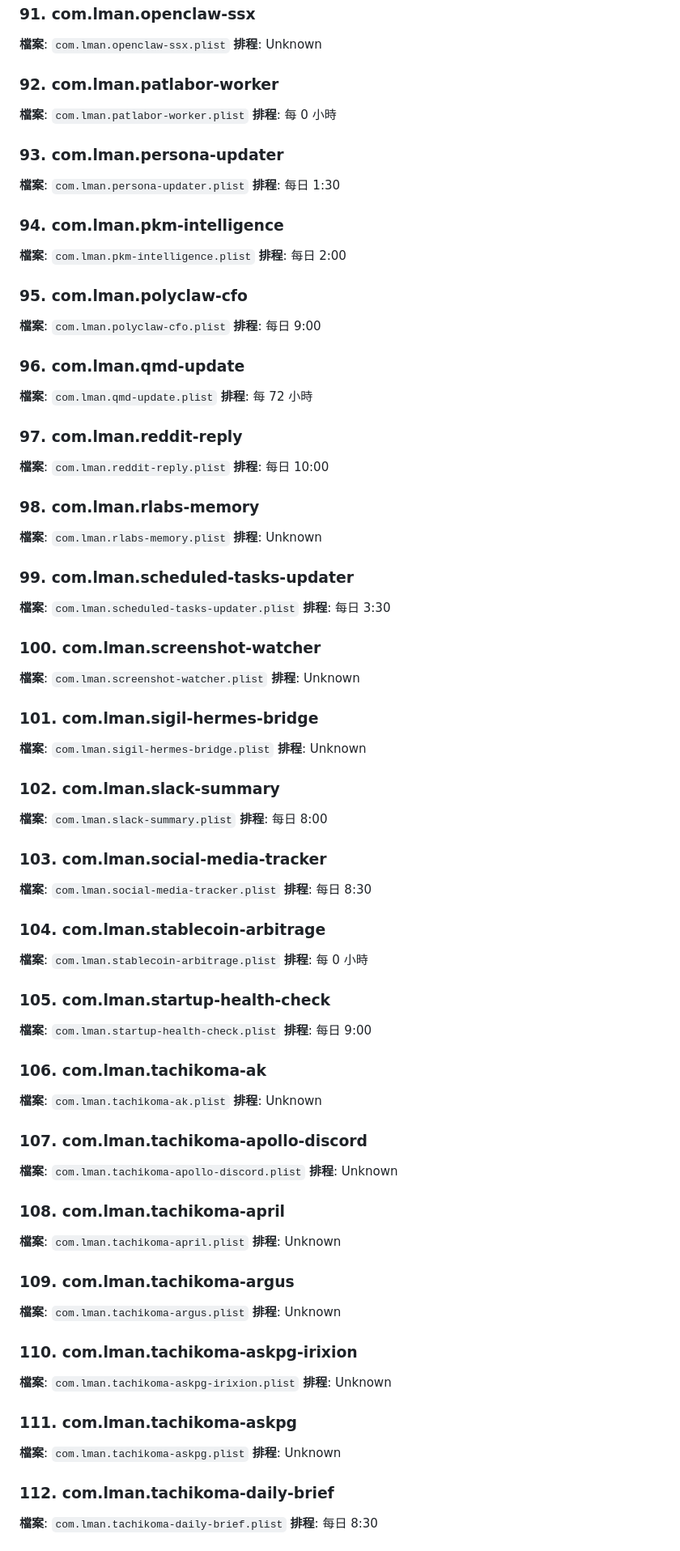
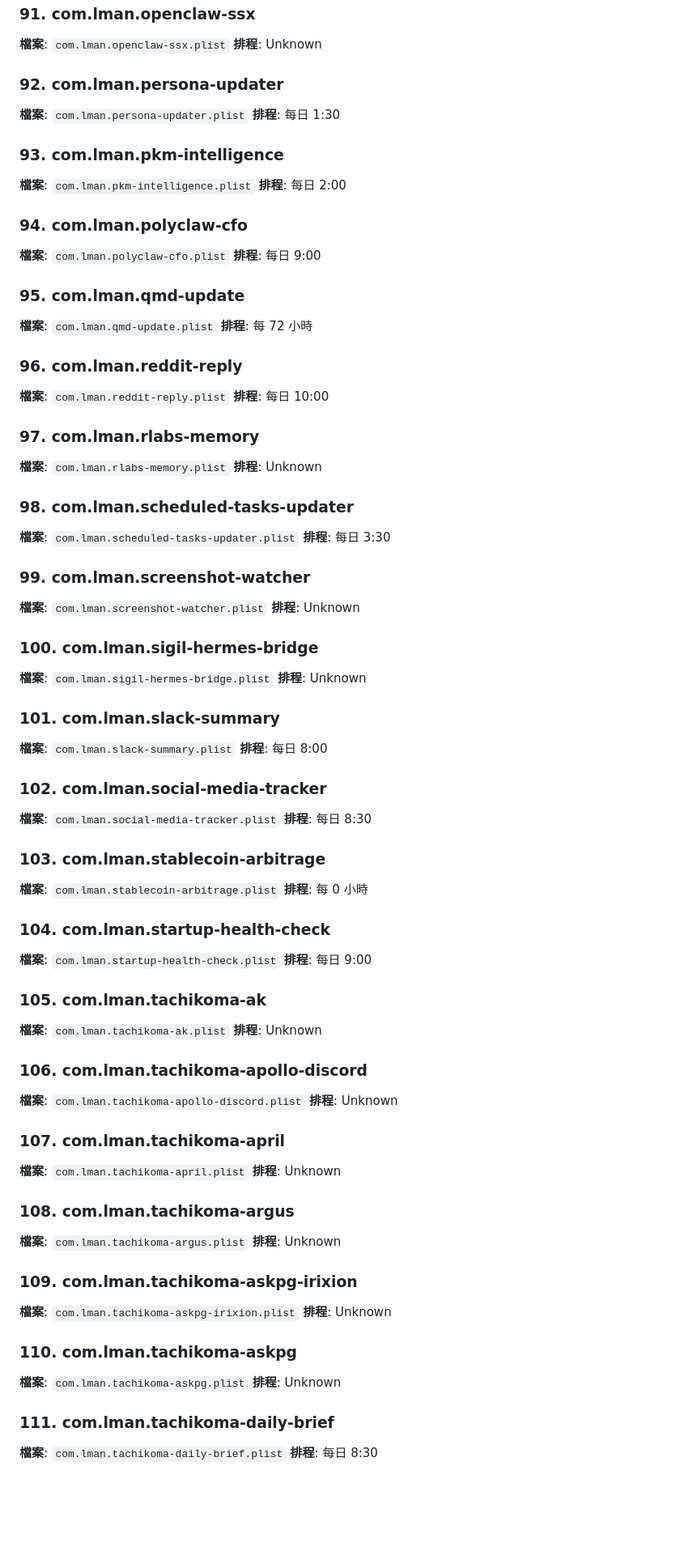
Before and after one commit to lmanchu/iris-system, a Markdown page: docs/FULL-SYSTEM-REFERENCE.md, the part around one of its changes. Shown at 81% size. GitHub-like rendering; blank space fills up the shorter version.

```diff
--- a/docs/FULL-SYSTEM-REFERENCE.md
+++ b/docs/FULL-SYSTEM-REFERENCE.md
@@ -605,127 +605,121 @@ Model Name: Mac Studio
 **排程**: Unknown
 
 
-### 92. com.lman.patlabor-worker
-
-**檔案**: `com.lman.patlabor-worker.plist`
-**排程**: 每 0 小時
-
-
-### 93. com.lman.persona-updater
+### 92. com.lman.persona-updater
 
 **檔案**: `com.lman.persona-updater.plist`
 **排程**: 每日 1:30
 
 
-### 94. com.lman.pkm-intelligence
+### 93. com.lman.pkm-intelligence
 
 **檔案**: `com.lman.pkm-intelligence.plist`
 **排程**: 每日 2:00
 
 
-### 95. com.lman.polyclaw-cfo
+### 94. com.lman.polyclaw-cfo
 
 **檔案**: `com.lman.polyclaw-cfo.plist`
 **排程**: 每日 9:00
 
 
-### 96. com.lman.qmd-update
+### 95. com.lman.qmd-update
 
 **檔案**: `com.lman.qmd-update.plist`
 **排程**: 每 72 小時
 
 
-### 97. com.lman.reddit-reply
+### 96. com.lman.reddit-reply
 
 **檔案**: `com.lman.reddit-reply.plist`
 **排程**: 每日 10:00
 
 
-### 98. com.lman.rlabs-memory
+### 97. com.lman.rlabs-memory
 
 **檔案**: `com.lman.rlabs-memory.plist`
 **排程**: Unknown
 
 
-### 99. com.lman.scheduled-tasks-updater
+### 98. com.lman.scheduled-tasks-updater
 
 **檔案**: `com.lman.scheduled-tasks-updater.plist`
 **排程**: 每日 3:30
 
 
-### 100. com.lman.screenshot-watcher
+### 99. com.lman.screenshot-watcher
 
 **檔案**: `com.lman.screenshot-watcher.plist`
 **排程**: Unknown
 
 
-### 101. com.lman.sigil-hermes-bridge
+### 100. com.lman.sigil-hermes-bridge
 
 **檔案**: `com.lman.sigil-hermes-bridge.plist`
 **排程**: Unknown
 
 
-### 102. com.lman.slack-summary
+### 101. com.lman.slack-summary
 
 **檔案**: `com.lman.slack-summary.plist`
 **排程**: 每日 8:00
 
 
-### 103. com.lman.social-media-tracker
+### 102. com.lman.social-media-tracker
 
 **檔案**: `com.lman.social-media-tracker.plist`
 **排程**: 每日 8:30
 
 
-### 104. com.lman.stablecoin-arbitrage
+### 103. com.lman.stablecoin-arbitrage
 
 **檔案**: `com.lman.stablecoin-arbitrage.plist`
 **排程**: 每 0 小時
 
 
-### 105. com.lman.startup-health-check
+### 104. com.lman.startup-health-check
 
 **檔案**: `com.lman.startup-health-check.plist`
 **排程**: 每日 9:00
 
 
-### 106. com.lman.tachikoma-ak
+### 105. com.lman.tachikoma-ak
 
 **檔案**: `com.lman.tachikoma-ak.plist`
 **排程**: Unknown
 
 
-### 107. com.lman.tachikoma-apollo-discord
+### 106. com.lman.tachikoma-apollo-discord
 
 **檔案**: `com.lman.tachikoma-apollo-discord.plist`
 **排程**: Unknown
 
 
-### 108. com.lman.tachikoma-april
+### 107. com.lman.tachikoma-april
 
 **檔案**: `com.lman.tachikoma-april.plist`
 **排程**: Unknown
 
 
-### 109. com.lman.tachikoma-argus
+### 108. com.lman.tachikoma-argus
 
 **檔案**: `com.lman.tachikoma-argus.plist`
 **排程**: Unknown
 
 
-### 110. com.lman.tachikoma-askpg-irixion
+### 109. com.lman.tachikoma-askpg-irixion
 
 **檔案**: `com.lman.tachikoma-askpg-irixion.plist`
 **排程**: Unknown
 
 
-### 111. com.lman.tachikoma-askpg
+### 110. com.lman.tachikoma-askpg
 
 **檔案**: `com.lman.tachikoma-askpg.plist`
 **排程**: Unknown
 
 
-### 112. com.lman.tachikoma-daily-brief
+### 111. com.lman.tachikoma-daily-brief
 
 **檔案**: `com.lman.tachikoma-daily-brief.plist`
 **排程**: 每日 8:30
```
Also changed, not shown: other parts of docs/FULL-SYSTEM-REFERENCE.md (+54 -54 lines).
